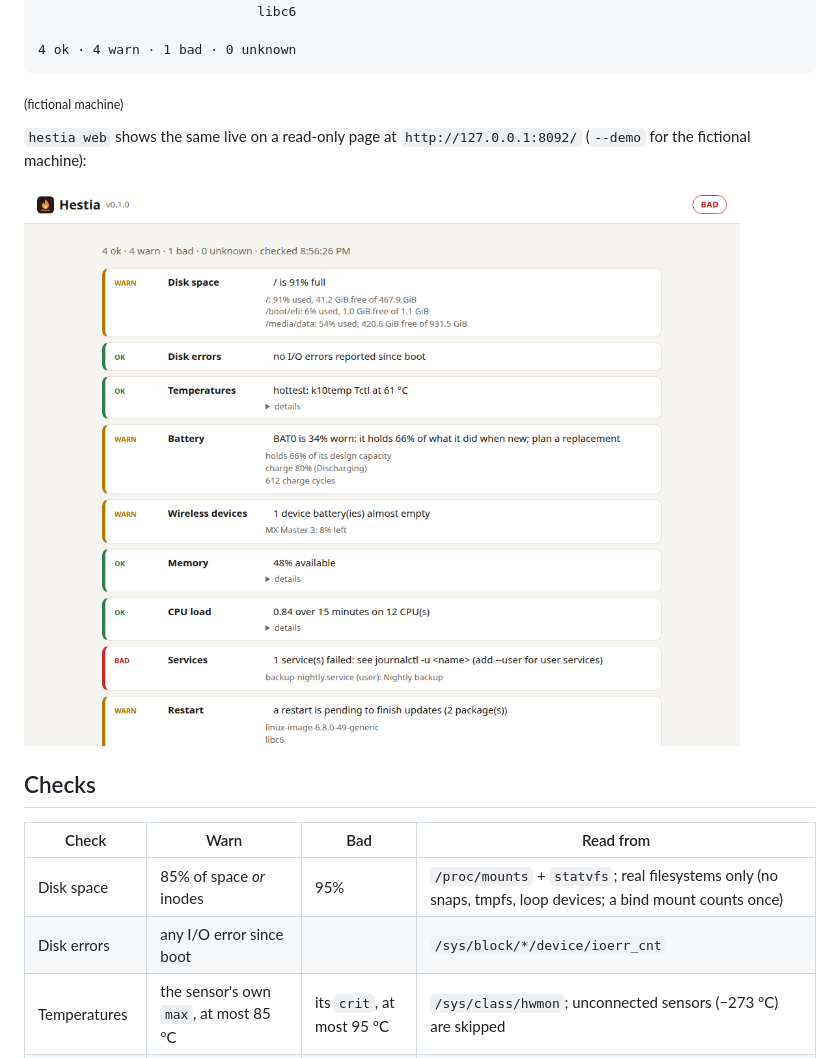
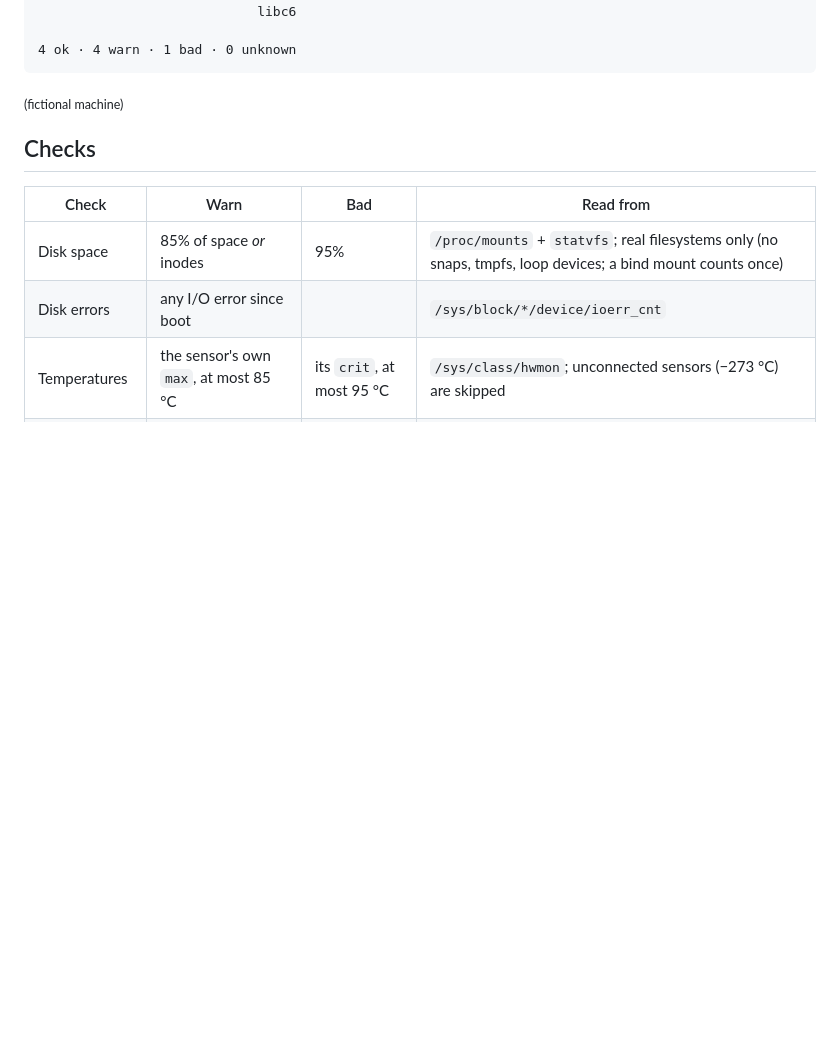
Before and after one commit to fas0ftware/hestia, a Markdown page: README.md, the part around one of its changes. GitHub-like rendering; pictures changed too: docs/web.png; blank space fills up the shorter version.

````diff
--- a/README.md
+++ b/README.md
@@ -42,11 +47,6 @@ WARN     Restart            a restart is pending to finish updates (2 package(s)
 4 ok · 4 warn · 1 bad · 0 unknown
 ```
 <sub>(fictional machine)</sub>
-
-`hestia web` shows the same live on a read-only page at `http://127.0.0.1:8092/`
-(`--demo` for the fictional machine):
-
-![Hestia web page (fictional machine)](docs/web.png)
 
 ## Checks
 
````
Also changed, not shown: other parts of README.md (+5 -0 lines).
